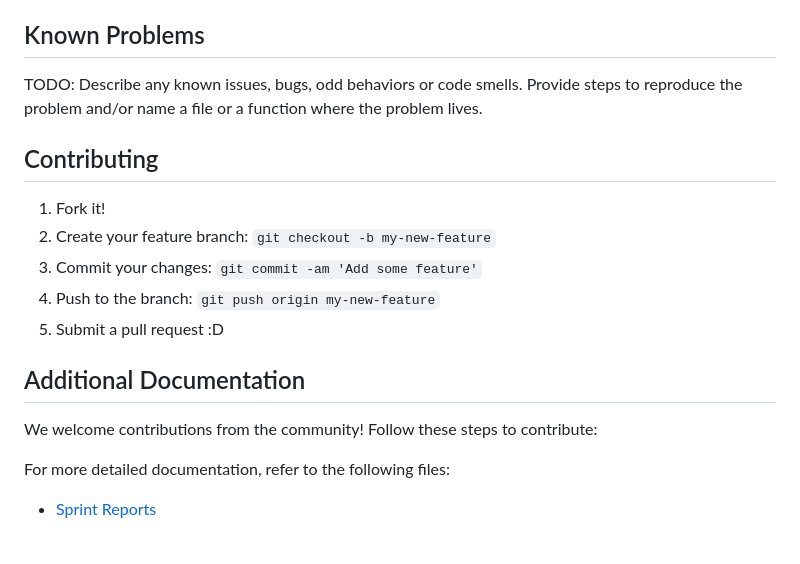
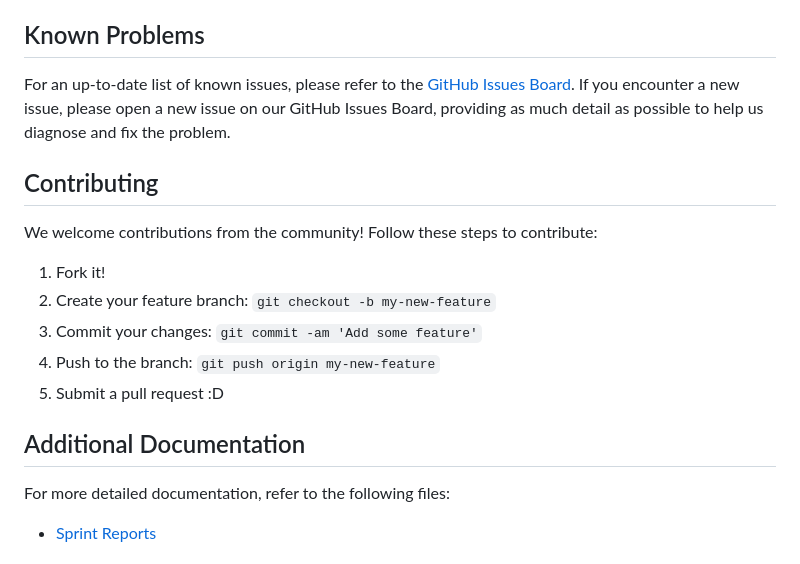
Before and after one commit to YaruG1022/WSU-SU21-CPTS322-Project, a Markdown page: README.md, the part around the change. Rendered like a GitHub page.

```diff
--- a/README.md
+++ b/README.md
@@ -73,11 +73,10 @@ To use the Acme Food Bank Inventory Tracking System, follow these steps:
 
 ## Known Problems
 
-TODO: Describe any known issues, bugs, odd behaviors or code smells.
-Provide steps to reproduce the problem and/or name a file or a function where the problem lives.
-
+For an up-to-date list of known issues, please refer to the [GitHub Issues Board]([https://github.com/your-username/acme-food-bank-inventory/issues](https://github.com/YaruG1022/WSU-SU21-CPTS322-Project/issues)). If you encounter a new issue, please open a new issue on our GitHub Issues Board, providing as much detail as possible to help us diagnose and fix the problem.
 
 ## Contributing
+We welcome contributions from the community! Follow these steps to contribute:
 
 1. Fork it!
 2. Create your feature branch: `git checkout -b my-new-feature`
@@ -86,7 +85,6 @@ Provide steps to reproduce the problem and/or name a file or a function where th
 5. Submit a pull request :D
 
 ## Additional Documentation
-We welcome contributions from the community! Follow these steps to contribute:
 
 For more detailed documentation, refer to the following files:
 - [Sprint Reports](Sprint_Reports)
```
